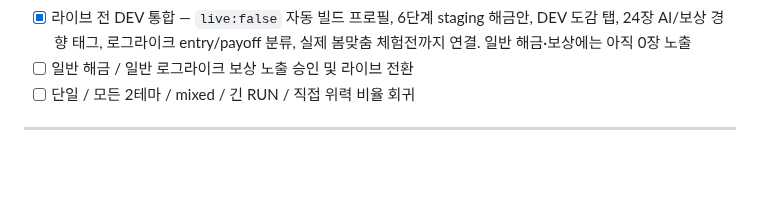
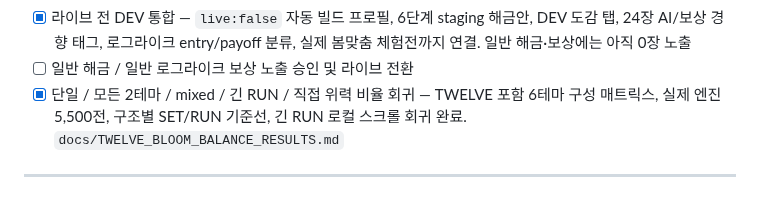
Before and after one commit to EpicenterGUY/rummy-dual, a Markdown page: docs/THEME_GROUPS.md, the part around the change. Rendered like a GitHub page; blank space fills up the shorter version.

Commit message:
docs: close TWELVE-BLOOM pre-live balance gate

```diff
--- a/docs/THEME_GROUPS.md
+++ b/docs/THEME_GROUPS.md
@@ -540,6 +540,6 @@ Updated: 2026-09-04
 - [x] 4차 빛·교차이동 슬라이스 24/24 — 6♦ `날갯짓` / Q♦ `철새 길` / A♠ `첫빛` / 3♠ `비치는 틈` / 8♠ `큰빛` / Q♠ `빛 셋`; 교차 이동 정비, 상대 조합 진입 보호, 첫 계절 봉인, 상대 조합 봉인/보호 분기, 빛 셋 방어, 행동 전 빛 셋 반환 +14 회귀 잠금
 - [x] 라이브 전 DEV 통합 — `live:false` 자동 빌드 프로필, 6단계 staging 해금안, DEV 도감 탭, 24장 AI/보상 경향 태그, 로그라이크 entry/payoff 분류, 실제 봄맞춤 체험전까지 연결. 일반 해금·보상에는 아직 0장 노출
 - [ ] 일반 해금 / 일반 로그라이크 보상 노출 승인 및 라이브 전환
-- [ ] 단일 / 모든 2테마 / mixed / 긴 RUN / 직접 위력 비율 회귀
+- [x] 단일 / 모든 2테마 / mixed / 긴 RUN / 직접 위력 비율 회귀 — TWELVE 포함 6테마 구성 매트릭스, 실제 엔진 5,500전, 구조별 SET/RUN 기준선, 긴 RUN 로컬 스크롤 회귀 완료. `docs/TWELVE_BLOOM_BALANCE_RESULTS.md`
 
 ---
```
